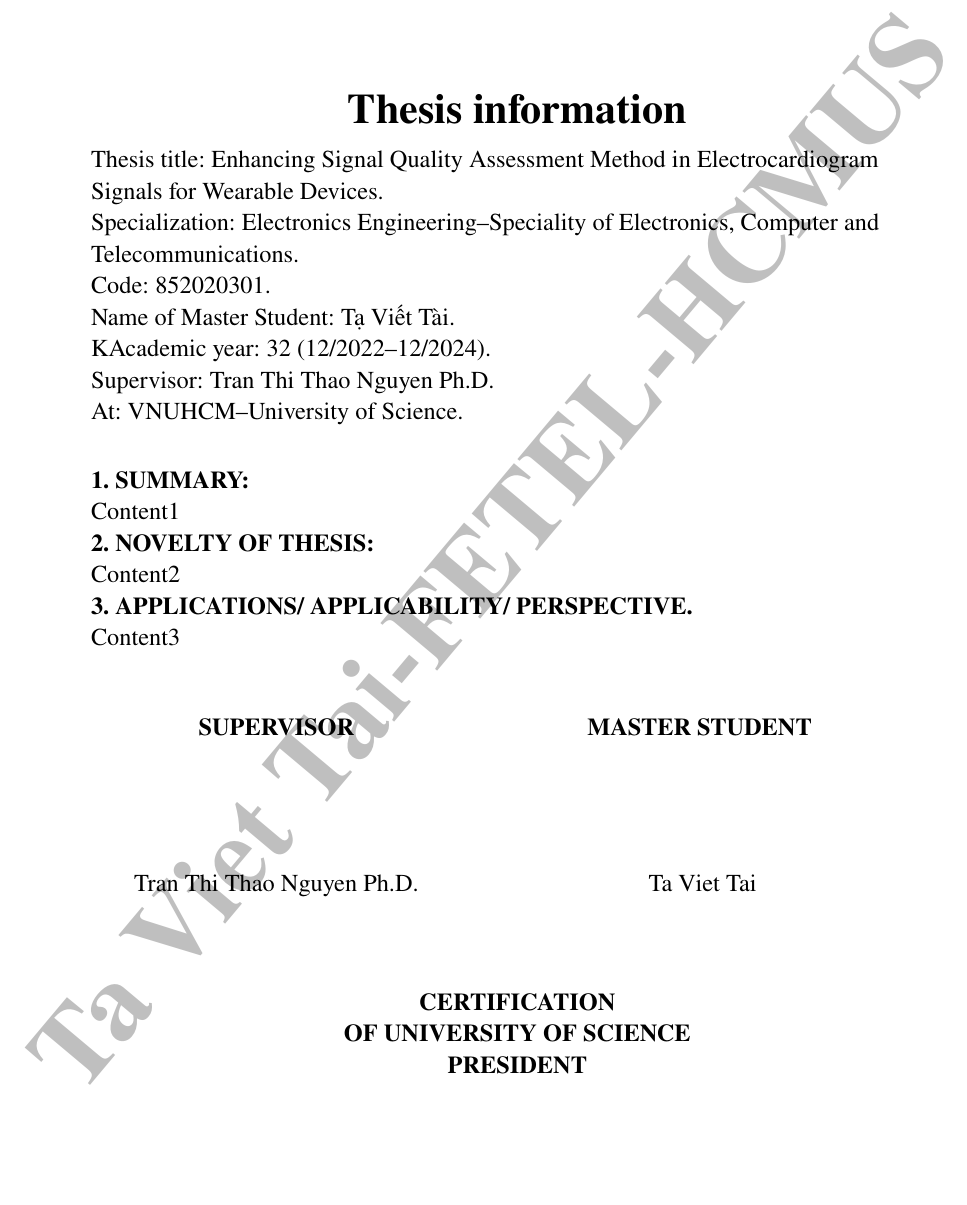
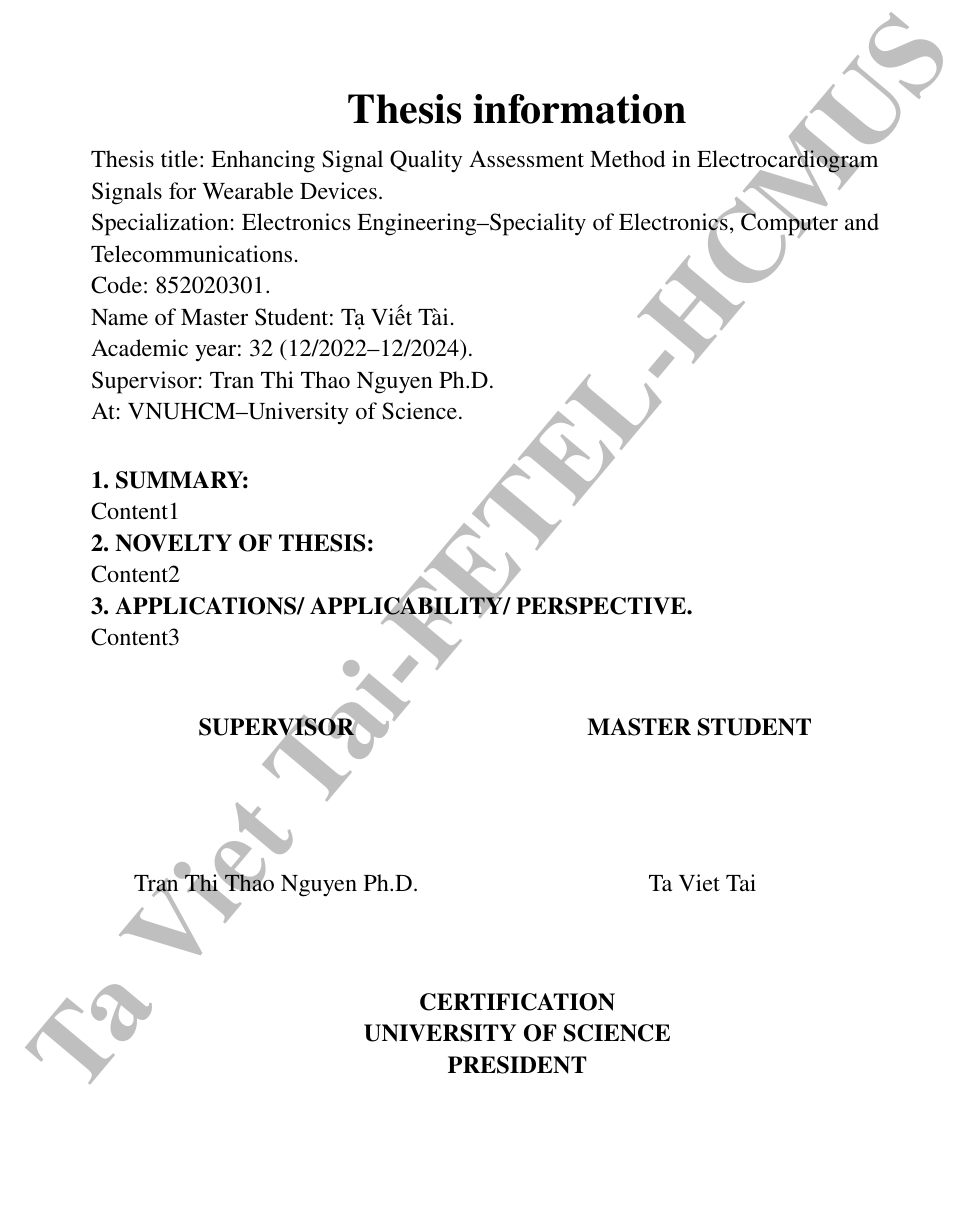
Before and after one commit to Taita06/Thesis-Template, a LaTeX thesis (Thesis.tex, which reads content/reportSumEN.tex): part of page 15 of 46, cut so that both start at the same text. Compiled offline with pdfLaTeX.

Commit message:
Formatted

```diff
--- a/content/reportSumEN.tex
+++ b/content/reportSumEN.tex
@@ -3,7 +3,7 @@
 	Specialization: Electronics Engineering--Speciality of Electronics, Computer and Telecommunications. \\
 	Code: 852020301. \\
 	Name of Master Student: Tạ Viết Tài. \\
-	KAcademic year: 32 (12/2022--12/2024). \\
+	Academic year: 32 (12/2022--12/2024). \\
 	Supervisor: Tran Thi Thao Nguyen Ph.D.\\
 	At: VNUHCM--University of Science.\\
 	\vspace{1.5em}
@@ -29,6 +29,6 @@
 \vspace{2.5em}
 \begin{center}
 	\textbf{CERTIFICATION}\\
-	\textbf{OF UNIVERSITY OF SCIENCE} \\
+	\textbf{UNIVERSITY OF SCIENCE} \\
 	\textbf{PRESIDENT}
 \end{center}
```
Also changed, not shown: content/Chap1.tex (+4 -4 lines), content/reportSum.tex (+1 -1 lines), doctorvn.sty (+1 -1 lines), Thesis.tex (indentation only), content/Chap2.tex (indentation only), content/Chap3.tex (line endings or trailing spaces), content/Chap4.tex (line endings or trailing spaces), content/reportSumEN.tex (2 more changed lines), 2 other files. Lines whose indentation alone changed are shown as unchanged.
